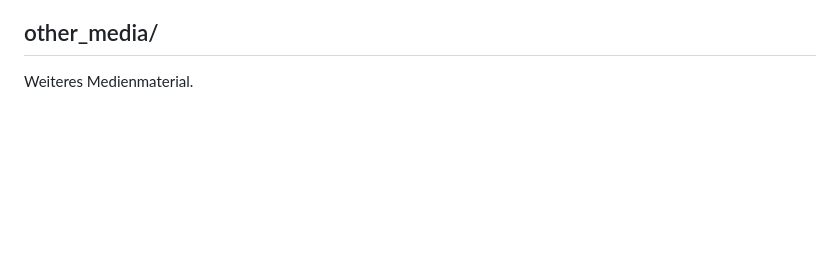
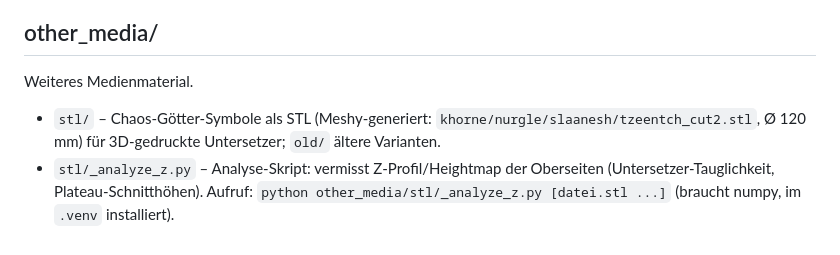
Before and after one commit to goesta79/GileadSystem40k, a Markdown page: index.md, the part around the change. Drawn GitHub-style; blank space fills up the shorter version.

Commit message:
update: index.md – other_media/stl (Chaos-Symbole + Analyse-Skript) ergaenzt
Co-Authored-By: Claude Fable 5 <noreply@anthropic.com>

```diff
--- a/index.md
+++ b/index.md
@@ -59,3 +59,5 @@ Bild- und Referenzmaterial (KI-generierte Porträts, Orte, Szenen). **317 Bilder
 
 ## other_media/
 Weiteres Medienmaterial.
+- `stl/` – Chaos-Götter-Symbole als STL (Meshy-generiert: `khorne/nurgle/slaanesh/tzeentch_cut2.stl`, Ø 120 mm) für 3D-gedruckte Untersetzer; `old/` ältere Varianten.
+- `stl/_analyze_z.py` – Analyse-Skript: vermisst Z-Profil/Heightmap der Oberseiten (Untersetzer-Tauglichkeit, Plateau-Schnitthöhen). Aufruf: `python other_media/stl/_analyze_z.py [datei.stl ...]` (braucht numpy, im `.venv` installiert).
```
